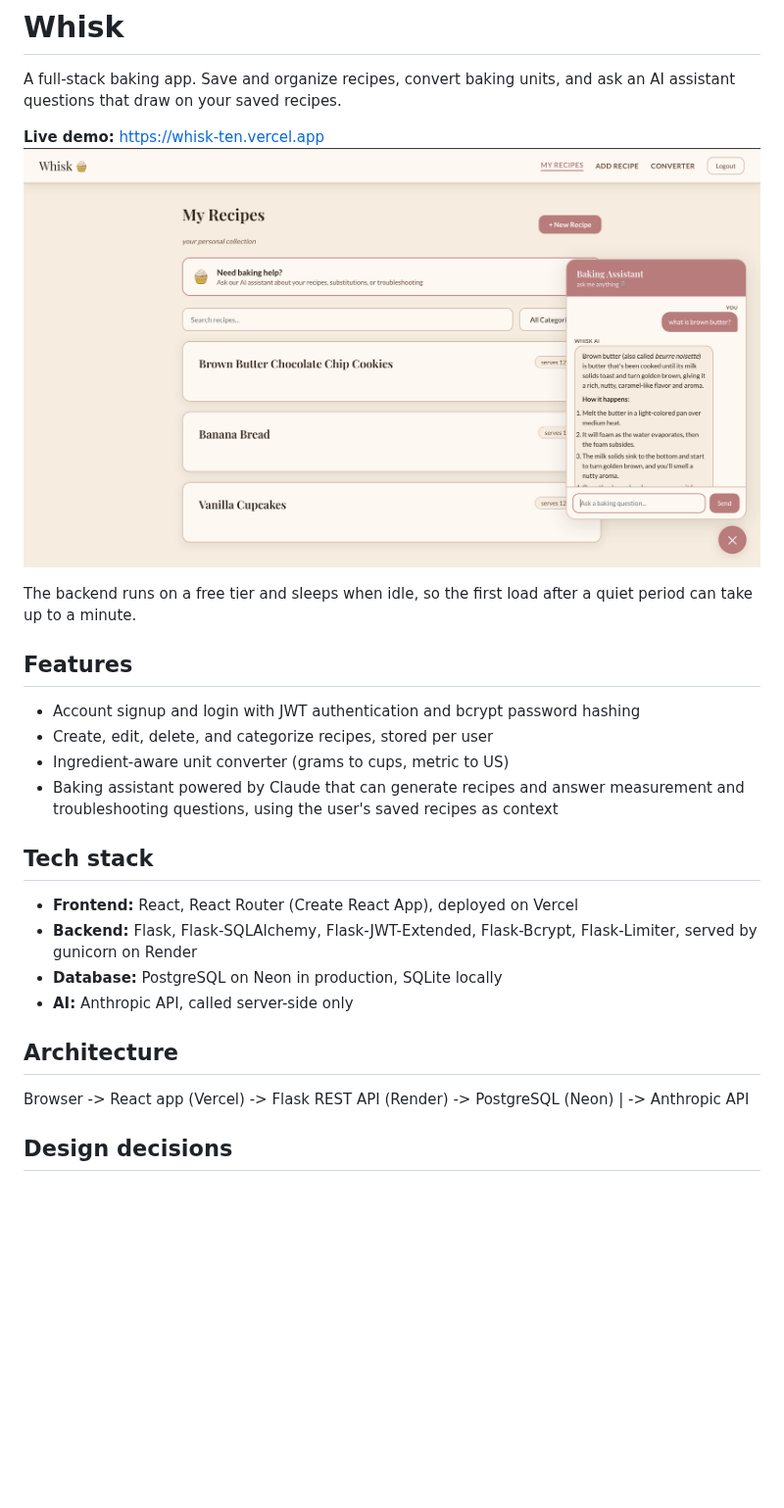
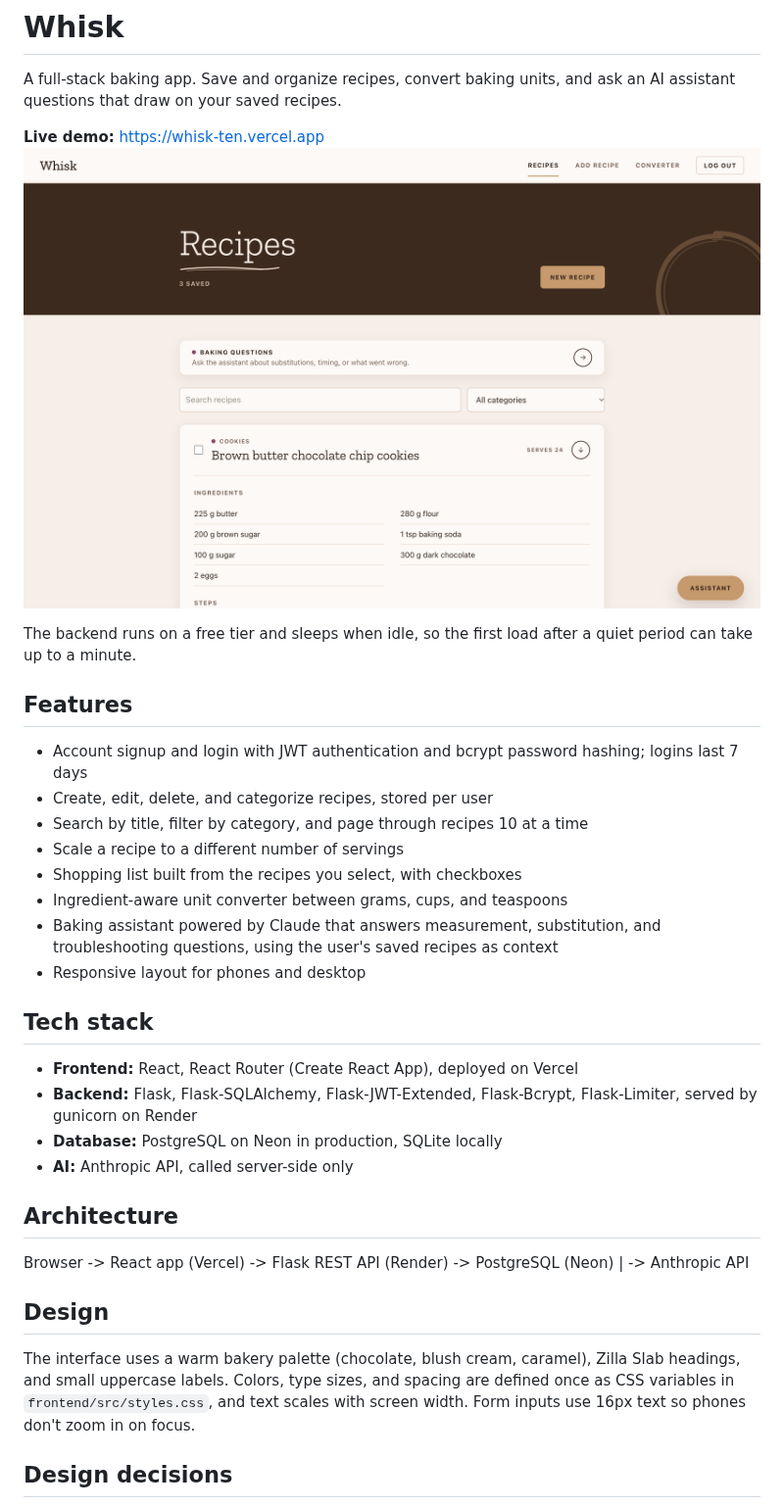
Before and after one commit to calliec-1223/whisk, a Markdown page: README.md, the part around one of its changes. Shown at 98% size. Drawn GitHub-style; pictures changed too: docs/screenshot.png; blank space fills up the shorter version.

Commit message:
Update README and screenshot for redesign and recent changes
Co-Authored-By: Claude Opus 5.5 <noreply@anthropic.com>

```diff
--- a/README.md
+++ b/README.md
@@ -9,10 +9,14 @@ The backend runs on a free tier and sleeps when idle, so the first load after a
 
 ## Features
 
-- Account signup and login with JWT authentication and bcrypt password hashing
+- Account signup and login with JWT authentication and bcrypt password hashing; logins last 7 days
 - Create, edit, delete, and categorize recipes, stored per user
-- Ingredient-aware unit converter (grams to cups, metric to US)
-- Baking assistant powered by Claude that can generate recipes and answer measurement and troubleshooting questions, using the user's saved recipes as context
+- Search by title, filter by category, and page through recipes 10 at a time
+- Scale a recipe to a different number of servings
+- Shopping list built from the recipes you select, with checkboxes
+- Ingredient-aware unit converter between grams, cups, and teaspoons
+- Baking assistant powered by Claude that answers measurement, substitution, and troubleshooting questions, using the user's saved recipes as context
+- Responsive layout for phones and desktop
 
 ## Tech stack
 
@@ -27,6 +31,10 @@ Browser -> React app (Vercel) -> Flask REST API (Render) -> PostgreSQL (Neon)
                                         |
                                         -> Anthropic API
 
+## Design
+
+The interface uses a warm bakery palette (chocolate, blush cream, caramel), Zilla Slab headings, and small uppercase labels. Colors, type sizes, and spacing are defined once as CSS variables in `frontend/src/styles.css`, and text scales with screen width. Form inputs use 16px text so phones don't zoom in on focus.
+
 ## Design decisions
 
 - The Anthropic key stays on the server, and the chat endpoint requires login.
```
Also changed, not shown: other parts of README.md (+20 -2 lines).
